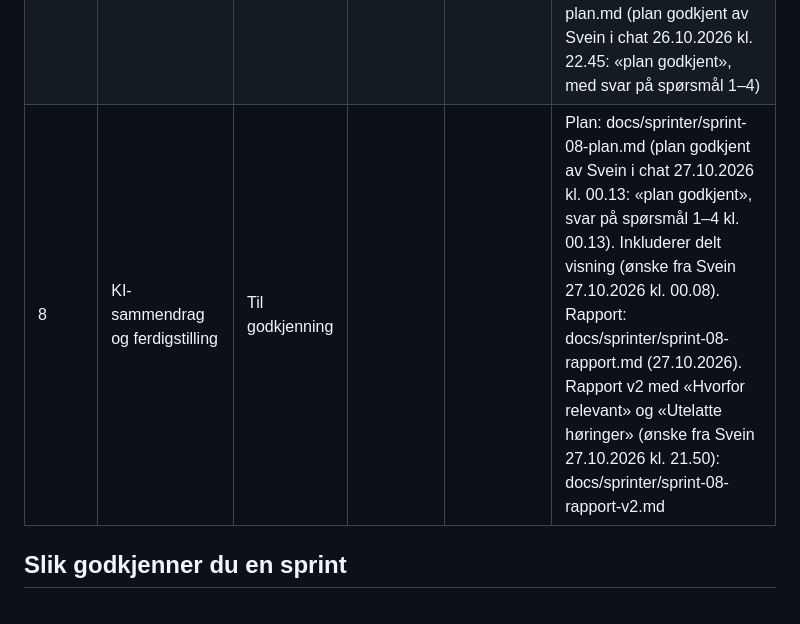
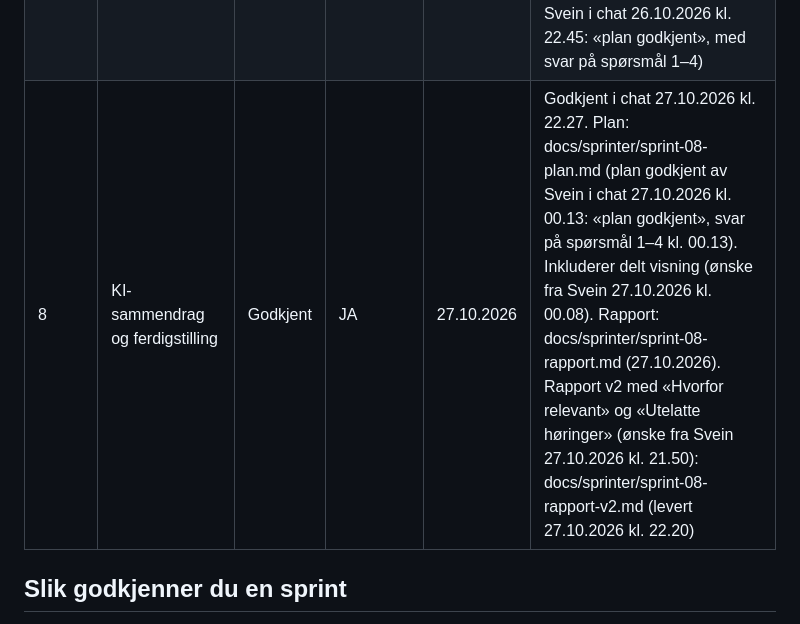
Before and after one commit to shkorshavn/horingsoversikt-gru, a Markdown page: SPRINTSTATUS.md, the part around the change. GitHub-like rendering.

Commit message:
Sprint 8 godkjent av Svein i chat 27.10.2026 kl. 22.27
Sveins melding ordrett: «Sprint 8: JA 27.10.2026»

Co-Authored-By: Claude Opus 5.5 <noreply@anthropic.com>
Claude-Session: https://claude.ai/code/session_01EdnyjBpuJyJrqhe8mbtPHp

```diff
--- a/SPRINTSTATUS.md
+++ b/SPRINTSTATUS.md
@@ -14,7 +14,7 @@ Gyldige statuser: Ikke startet · Plan til godkjenning · Pågår · Til godkjen
 | 5 | Direktorater, prioritet 2 og 3 | Godkjent | JA | 25.10.2026 | Godkjent i chat 25.10.2026 kl. 21.17 («dd» tolket som dags dato). Rapport v2: docs/sprinter/sprint-05-rapport-v2.md (endringer bestilt 25.10.2026 kl. 20.25). Plan: docs/sprinter/sprint-05-plan.md (plan godkjent av Svein i chat 25.10.2026 kl. 18.03). Tas med i sprint 5 (Svein 25.10.2026 kl. 17.55): 1) frist med bare måned og år hentes fra teksten og vises som «Høringsfrist: desember 2026» i listen (NVE økodesign). 2) ingress kuttes ved helt ord med «…» |
 | 6 | Høringsparter og regionflagg | Godkjent | JA | 26.10.2026 | Godkjent i chat 26.10.2026 kl. 22.38. Rapport v2: docs/sprinter/sprint-06-rapport-v2.md (endring bestilt 26.10.2026 kl. 22.33: «KS alene skal ikke medføre regionflagg»). Rapport v1: docs/sprinter/sprint-06-rapport.md. Plan: docs/sprinter/sprint-06-plan.md (plan godkjent av Svein i chat 26.10.2026 kl. 12.34: «Sprint 6 godkjent dd», gitt før rapporten og derfor tolket som godkjenning av planen) |
 | 7 | Gjøvik kommunes postliste | Godkjent | JA | 26.10.2026 | Godkjent i chat 27.10.2026 kl. 00.08. Ønske i samme melding: venstre side (filtrene) skal kunne rulles uavhengig av listen til høyre, tas med i neste sprint. Rapport: docs/sprinter/sprint-07-rapport.md (26.10.2026 kl. 23.37). Plan: docs/sprinter/sprint-07-plan.md (plan godkjent av Svein i chat 26.10.2026 kl. 22.45: «plan godkjent», med svar på spørsmål 1–4) |
-| 8 | KI-sammendrag og ferdigstilling | Til godkjenning | | | Plan: docs/sprinter/sprint-08-plan.md (plan godkjent av Svein i chat 27.10.2026 kl. 00.13: «plan godkjent», svar på spørsmål 1–4 kl. 00.13). Inkluderer delt visning (ønske fra Svein 27.10.2026 kl. 00.08). Rapport: docs/sprinter/sprint-08-rapport.md (27.10.2026). Rapport v2 med «Hvorfor relevant» og «Utelatte høringer» (ønske fra Svein 27.10.2026 kl. 21.50): docs/sprinter/sprint-08-rapport-v2.md |
+| 8 | KI-sammendrag og ferdigstilling | Godkjent | JA | 27.10.2026 | Godkjent i chat 27.10.2026 kl. 22.27. Plan: docs/sprinter/sprint-08-plan.md (plan godkjent av Svein i chat 27.10.2026 kl. 00.13: «plan godkjent», svar på spørsmål 1–4 kl. 00.13). Inkluderer delt visning (ønske fra Svein 27.10.2026 kl. 00.08). Rapport: docs/sprinter/sprint-08-rapport.md (27.10.2026). Rapport v2 med «Hvorfor relevant» og «Utelatte høringer» (ønske fra Svein 27.10.2026 kl. 21.50): docs/sprinter/sprint-08-rapport-v2.md (levert 27.10.2026 kl. 22.20) |
 
 ## Slik godkjenner du en sprint
 
```
